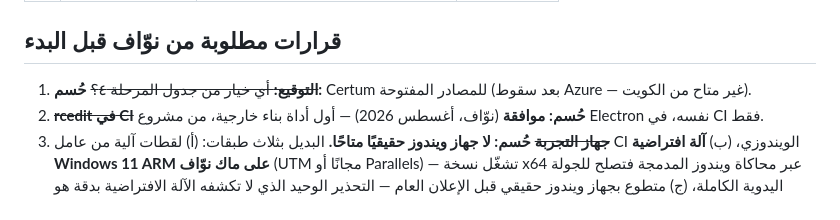
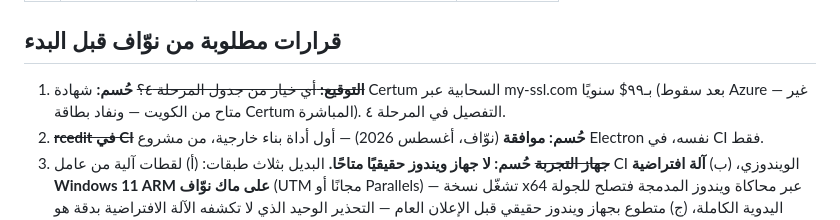
Before and after one commit to elzeerx/kunnash, a Markdown page: docs/خطة-وندوز.md, the part around the change. Drawn GitHub-style.

Commit message:
خطة وندوز: توحيد ذكر قرار التوقيع في قسم القرارات
Co-Authored-By: Claude Opus 5 <noreply@anthropic.com>

```diff
--- a/docs/خطة-وندوز.md
+++ b/docs/خطة-وندوز.md
@@ -119,8 +119,9 @@
 
 ## قرارات مطلوبة من نوّاف قبل البدء
 
-1. ~~**التوقيع:** أي خيار من جدول المرحلة ٤؟~~ **حُسم:** Certum للمصادر
-   المفتوحة (بعد سقوط Azure — غير متاح من الكويت).
+1. ~~**التوقيع:** أي خيار من جدول المرحلة ٤؟~~ **حُسم:** شهادة Certum
+   السحابية عبر my-ssl.com بـ٩٩$ سنويًا (بعد سقوط Azure — غير متاح من
+   الكويت — ونفاد بطاقة Certum المباشرة). التفصيل في المرحلة ٤.
 2. ~~**rcedit في CI**~~ **حُسم: موافقة** (نوّاف، أغسطس 2026) — أول أداة
    بناء خارجية، من مشروع Electron نفسه، في CI فقط.
 3. ~~**جهاز التجربة**~~ **حُسم: لا جهاز ويندوز حقيقيًا متاحًا.** البديل
```
